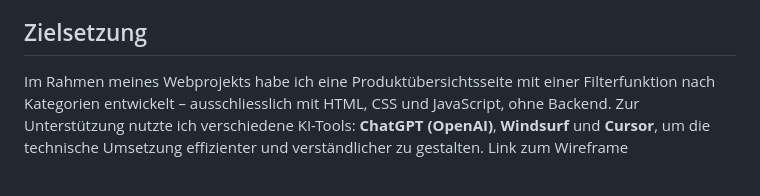
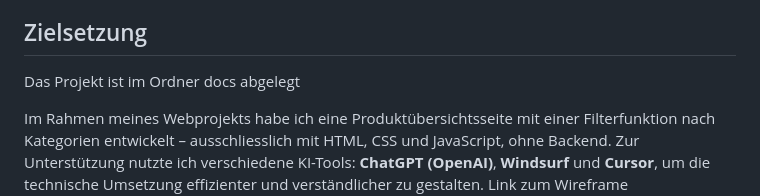
Before and after one commit to Lisa-tbz/M293, a Markdown page: README.md, the part around the change. Drawn GitHub-style; blank space fills up the shorter version.

```diff
--- a/README.md
+++ b/README.md
@@ -17,6 +17,7 @@
 
 
 ## Zielsetzung
+Das Projekt ist im Ordner docs abgelegt
 
 Im Rahmen meines Webprojekts habe ich eine Produktübersichtsseite mit einer Filterfunktion nach Kategorien entwickelt – ausschliesslich mit HTML, CSS und JavaScript, ohne Backend. Zur Unterstützung nutzte ich verschiedene KI-Tools: **ChatGPT (OpenAI)**, **Windsurf** und **Cursor**, um die technische Umsetzung effizienter und verständlicher zu gestalten.
 Link zum Wireframe
```
